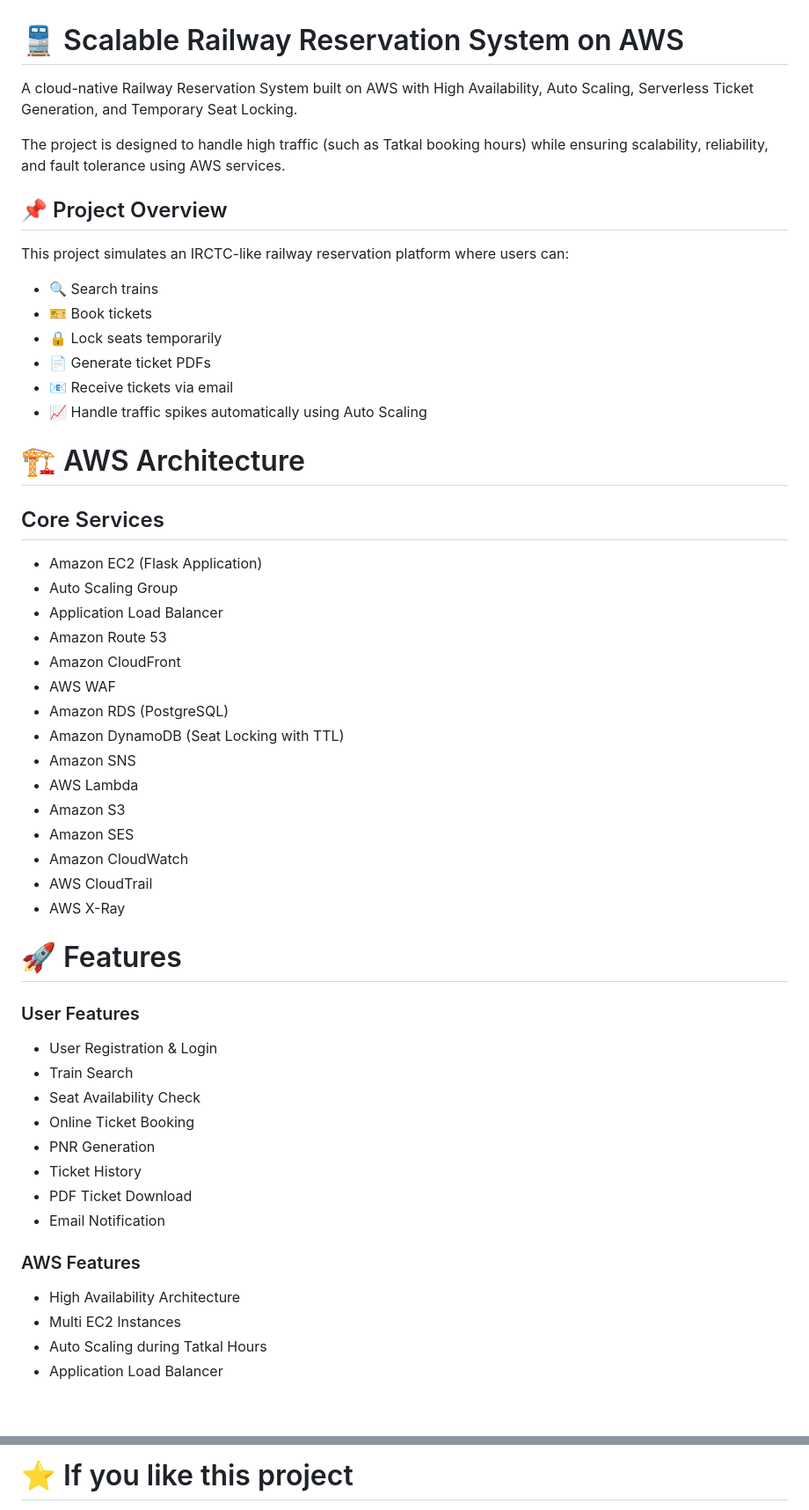
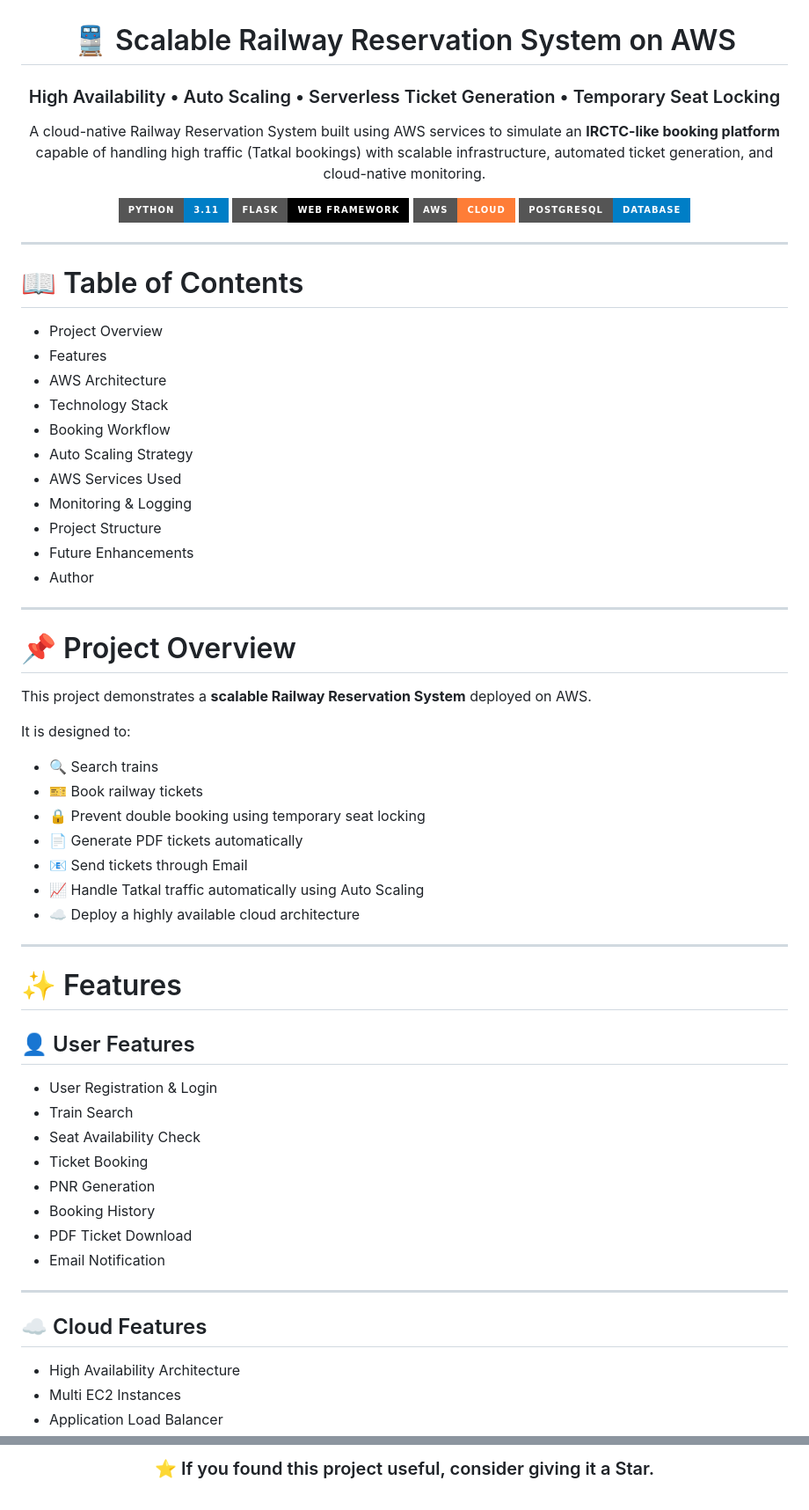
Before and after one commit to omcloud4/rail, a Markdown page: README.md, 2 parts joined by grey strips. Shown at 88% size. GitHub-like rendering; badges without logos; blank space fills up the shorter version.

```diff
--- a/README.md
+++ b/README.md
@@ -1,60 +3,67 @@
 # 🚆 Scalable Railway Reservation System on AWS
 
-A cloud-native Railway Reservation System built on AWS with High Availability, Auto Scaling, Serverless Ticket Generation, and Temporary Seat Locking.
+### High Availability • Auto Scaling • Serverless Ticket Generation • Temporary Seat Locking
 
-The project is designed to handle high traffic (such as Tatkal booking hours) while ensuring scalability, reliability, and fault tolerance using AWS services.
+A cloud-native Railway Reservation System built using AWS services to simulate an **IRCTC-like booking platform** capable of handling high traffic (Tatkal bookings) with scalable infrastructure, automated ticket generation, and cloud-native monitoring.
 
+![Python](https://img.shields.io/badge/Python-3.11-blue?style=for-the-badge&logo=python)
+![Flask](https://img.shields.io/badge/Flask-Web%20Framework-black?style=for-the-badge&logo=flask)
+![AWS](https://img.shields.io/badge/AWS-Cloud-orange?style=for-the-badge&logo=amazonaws)
+![PostgreSQL](https://img.shields.io/badge/PostgreSQL-Database-blue?style=for-the-badge&logo=postgresql)
 
-## 📌 Project Overview
+</div>
 
-This project simulates an IRCTC-like railway reservation platform where users can:
+---
+
+# 📖 Table of Contents
+
+- Project Overview
+- Features
+- AWS Architecture
+- Technology Stack
+- Booking Workflow
+- Auto Scaling Strategy
+- AWS Services Used
+- Monitoring & Logging
+- Project Structure
+- Future Enhancements
+- Author
+
+---
+
+# 📌 Project Overview
+
+This project demonstrates a **scalable Railway Reservation System** deployed on AWS.
+
+It is designed to:
 
 - 🔍 Search trains
-- 🎫 Book tickets
-- 🔒 Lock seats temporarily
-- 📄 Generate ticket PDFs
-- 📧 Receive tickets via email
-- 📈 Handle traffic spikes automatically using Auto Scaling
+- 🎫 Book railway tickets
+- 🔒 Prevent double booking using temporary seat locking
+- 📄 Generate PDF tickets automatically
+- 📧 Send tickets through Email
+- 📈 Handle Tatkal traffic automatically using Auto Scaling
+- ☁️ Deploy a highly available cloud architecture
 
+---
 
-# 🏗️ AWS Architecture
+# ✨ Features
 
-## Core Services
-
-- Amazon EC2 (Flask Application)
-- Auto Scaling Group
-- Application Load Balancer
-- Amazon Route 53
-- Amazon CloudFront
-- AWS WAF
-- Amazon RDS (PostgreSQL)
-- Amazon DynamoDB (Seat Locking with TTL)
-- Amazon SNS
-- AWS Lambda
-- Amazon S3
-- Amazon SES
-- Amazon CloudWatch
-- AWS CloudTrail
-- AWS X-Ray
-
-
-# 🚀 Features
-
-### User Features
+## 👤 User Features
 
 - User Registration & Login
 - Train Search
 - Seat Availability Check
-- Online Ticket Booking
+- Ticket Booking
 - PNR Generation
-- Ticket History
+- Booking History
 - PDF Ticket Download
 - Email Notification
 
+---
 
-### AWS Features
+## ☁️ Cloud Features
 
 - High Availability Architecture
 - Multi EC2 Instances
-- Auto Scaling during Tatkal Hours
 - Application Load Balancer
@@ -275,3 +324,3 @@ LinkedIn: *(https://www.linkedin.com/in/om-jadhav-55477a252/)*
 
-# ⭐ If you like this project
+### ⭐ If you found this project useful, consider giving it a Star.
 
```
Also changed, not shown: other parts of README.md (+165 -124 lines).
